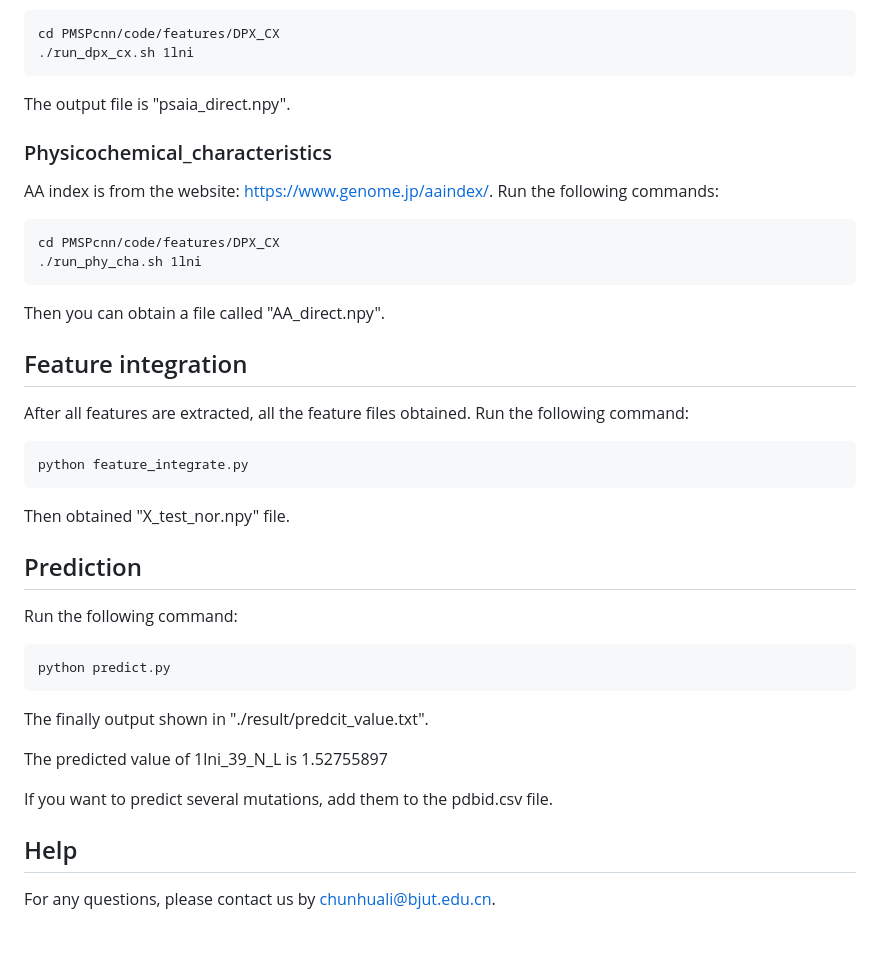
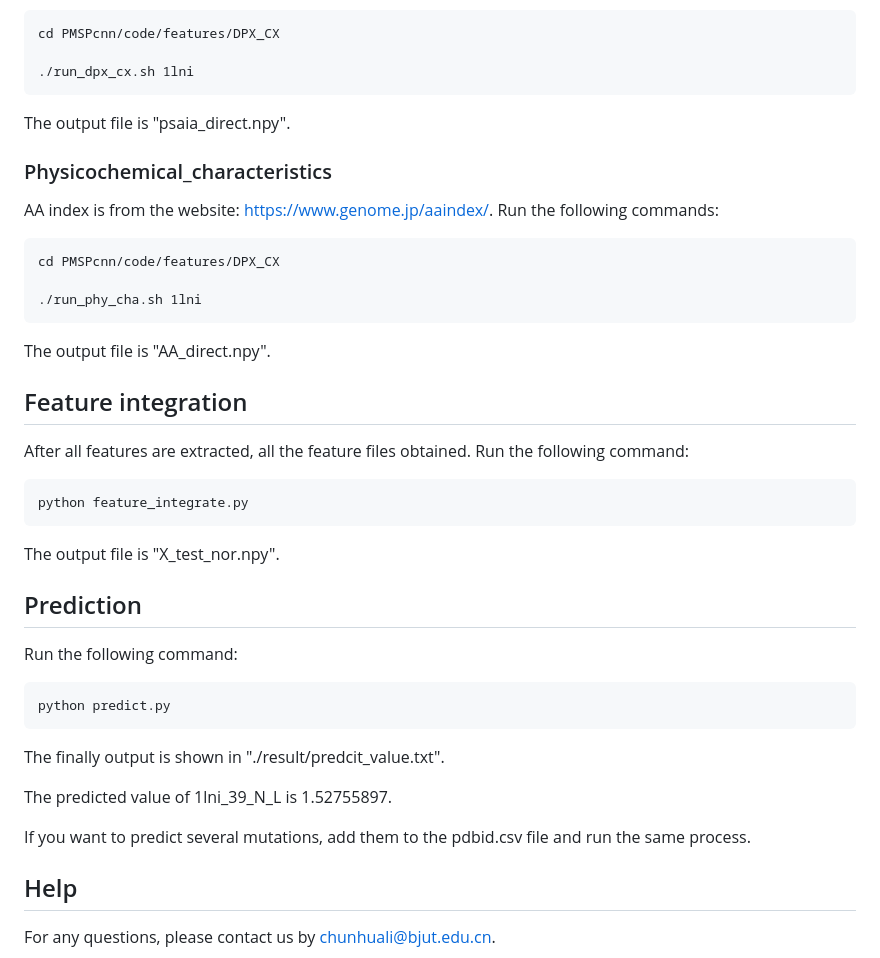
Before and after one commit to XiaohanSun001/PMSPcnn, a Markdown page: README.md, the part around one of its changes. GitHub-like rendering; blank space fills up the shorter version.

````diff
--- a/README.md
+++ b/README.md
@@ -86,6 +94,7 @@ Run the following commands:
 
 ```{bash}
 cd PMSPcnn/code/features/DPX_CX
+
 ./run_dpx_cx.sh 1lni
 ```
 The output file is "psaia_direct.npy".
@@ -97,9 +106,10 @@ Run the following commands:
 
 ```{bash}
 cd PMSPcnn/code/features/DPX_CX
+
 ./run_phy_cha.sh 1lni
 ```
-Then you can obtain a file called "AA_direct.npy".
+The output file is "AA_direct.npy".
 
 ## Feature integration
 
@@ -109,7 +119,7 @@ Run the following command:
 ```{bash}
 python feature_integrate.py
 ```
-Then obtained "X_test_nor.npy" file.
+The output file is "X_test_nor.npy".
 
 ## Prediction
 Run the following command:
@@ -117,11 +127,11 @@ Run the following command:
 ```{bash}
 python predict.py
 ```
-The finally output shown in  "./result/predcit_value.txt".
+The finally output is shown in  "./result/predcit_value.txt".
 
-The predicted value of 1lni_39_N_L is 1.52755897
+The predicted value of 1lni_39_N_L is 1.52755897.
 
-If you want to predict several mutations, add them to the pdbid.csv file.
+If you want to predict several mutations, add them to the pdbid.csv file and run the same process.
 
 ## Help
 
````
Also changed, not shown: other parts of README.md (+18 -10 lines).
